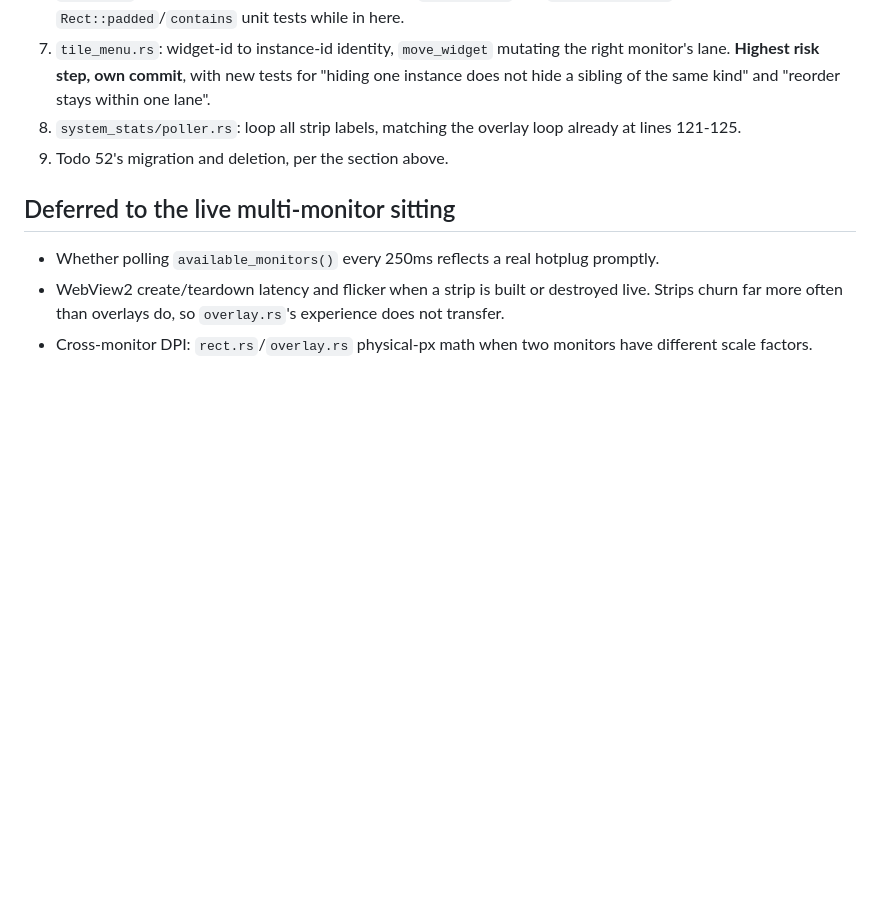
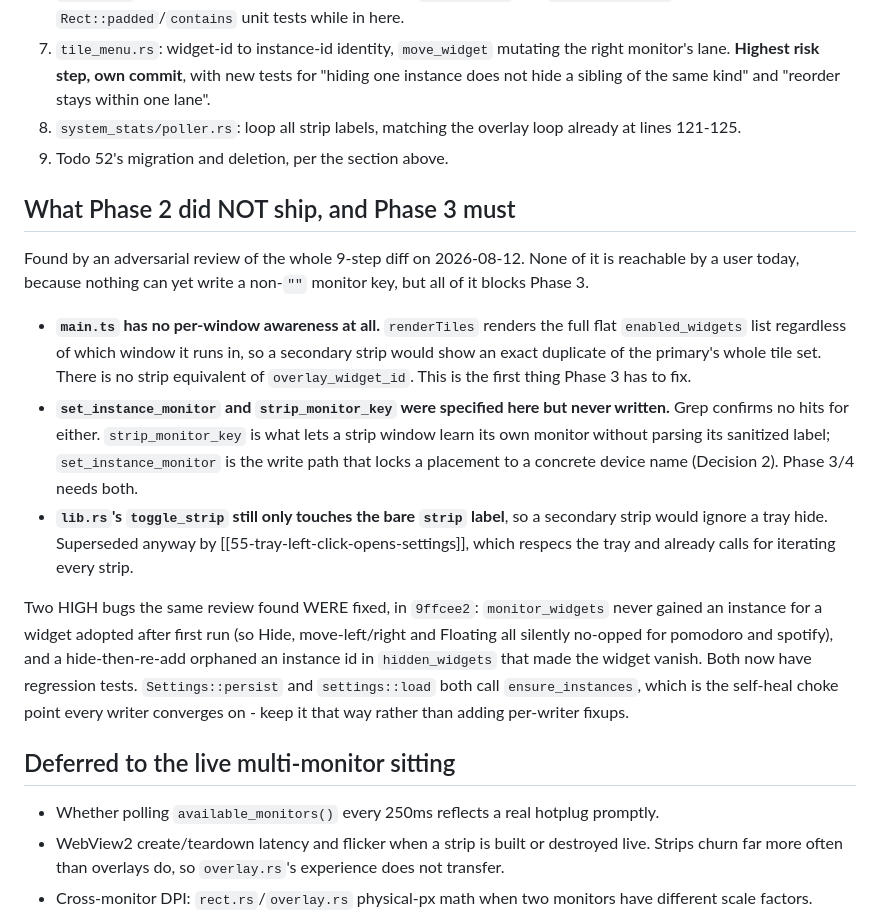
Before and after one commit to SirBepy/windows_taskbar_widgets, a Markdown page: docs/per-monitor-phase2-plan.md, the part around the change. Drawn GitHub-style; blank space fills up the shorter version.

Commit message:
DOCS: record what phase 2 left for phase 3, per the review of its own diff

```diff
--- a/docs/per-monitor-phase2-plan.md
+++ b/docs/per-monitor-phase2-plan.md
@@ -144,6 +144,31 @@ Each leaves `cargo check` and `cargo test` green on its own.
 8. `system_stats/poller.rs`: loop all strip labels, matching the overlay loop already at lines 121-125.
 9. Todo 52's migration and deletion, per the section above.
 
+## What Phase 2 did NOT ship, and Phase 3 must
+
+Found by an adversarial review of the whole 9-step diff on 2026-08-12. None of it is reachable by a
+user today, because nothing can yet write a non-`""` monitor key, but all of it blocks Phase 3.
+
+- **`main.ts` has no per-window awareness at all.** `renderTiles` renders the full flat
+  `enabled_widgets` list regardless of which window it runs in, so a secondary strip would show an
+  exact duplicate of the primary's whole tile set. There is no strip equivalent of
+  `overlay_widget_id`. This is the first thing Phase 3 has to fix.
+- **`set_instance_monitor` and `strip_monitor_key` were specified here but never written.** Grep
+  confirms no hits for either. `strip_monitor_key` is what lets a strip window learn its own monitor
+  without parsing its sanitized label; `set_instance_monitor` is the write path that locks a
+  placement to a concrete device name (Decision 2). Phase 3/4 needs both.
+- **`lib.rs`'s `toggle_strip` still only touches the bare `strip` label**, so a secondary strip would
+  ignore a tray hide. Superseded anyway by
+  [[55-tray-left-click-opens-settings]], which respecs the tray and already calls for iterating
+  every strip.
+
+Two HIGH bugs the same review found WERE fixed, in `9ffcee2`: `monitor_widgets` never gained an
+instance for a widget adopted after first run (so Hide, move-left/right and Floating all silently
+no-opped for pomodoro and spotify), and a hide-then-re-add orphaned an instance id in
+`hidden_widgets` that made the widget vanish. Both now have regression tests. `Settings::persist`
+and `settings::load` both call `ensure_instances`, which is the self-heal choke point every writer
+converges on - keep it that way rather than adding per-writer fixups.
+
 ## Deferred to the live multi-monitor sitting
 
 - Whether polling `available_monitors()` every 250ms reflects a real hotplug promptly.
```
